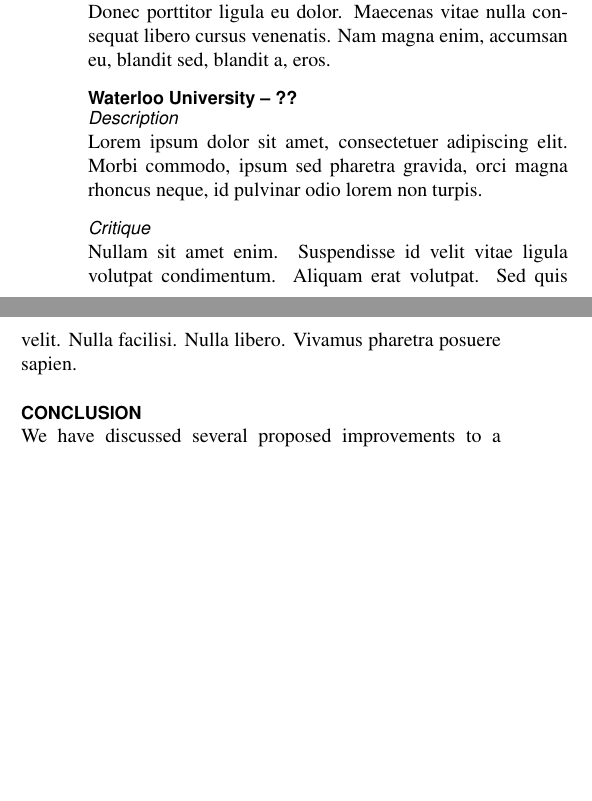
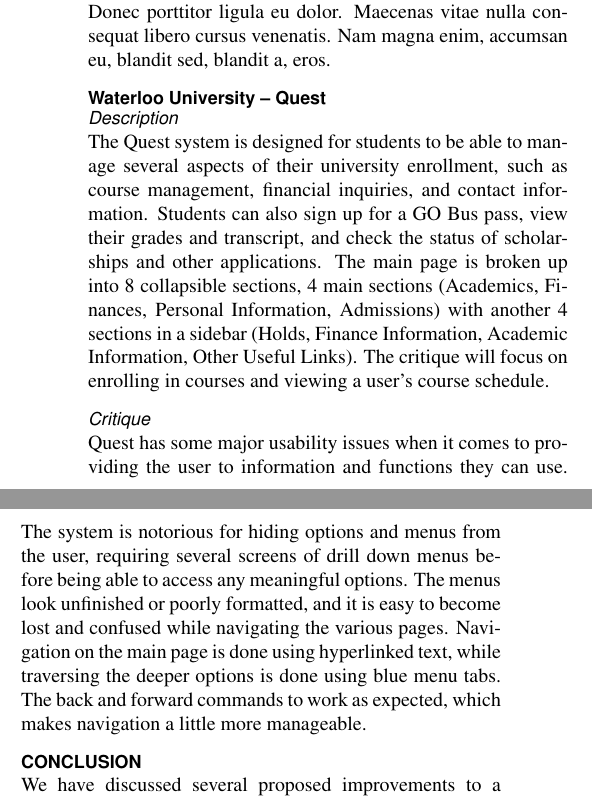
Before and after one commit to studouglas/CS4HC3-Mosaic-Redesign, a LaTeX document (Milestone_1/ProjectProposal.tex): two parts of the columns of page 3 of 6, joined at a grey line, cut so that both start at the same text, the shorter picture padded with empty space. Compiled offline with pdfLaTeX.

Commit message:
Update ProjectProposal.tex
Added Waterloo system (Quest), on to HTAs

```diff
--- a/Milestone_1/ProjectProposal.tex
+++ b/Milestone_1/ProjectProposal.tex
@@ -145,12 +145,12 @@
 Donec porttitor ligula eu dolor. Maecenas vitae nulla consequat libero cursus venenatis. Nam magna enim, accumsan eu, blandit sed, blandit a, eros.
 
 % =================== SubSection =================== %
-\subsection*{Waterloo University -- ??}
+\subsection*{Waterloo University -- Quest}
 \subsubsection*{Description}
-Lorem ipsum dolor sit amet, consectetuer adipiscing elit. Morbi commodo, ipsum sed pharetra gravida, orci magna rhoncus neque, id pulvinar odio lorem non turpis.
+The Quest system is designed for students to be able to manage several aspects of their university enrollment, such as course management, financial inquiries, and contact information. Students can also sign up for a GO Bus pass, view their grades and transcript, and check the status of scholarships and other applications. The main page is broken up into 8 collapsible sections, 4 main sections (Academics, Finances, Personal Information, Admissions) with another 4 sections in a sidebar (Holds, Finance Information, Academic Information, Other Useful Links). The critique will focus on enrolling in courses and viewing a user’s course schedule.
 
 \subsubsection*{Critique}
-Nullam sit amet enim. Suspendisse id velit vitae ligula volutpat condimentum. Aliquam erat volutpat. Sed quis velit. Nulla facilisi. Nulla libero. Vivamus pharetra posuere sapien.
+Quest has some major usability issues when it comes to providing the user to information and functions they can use. The system is notorious for hiding options and menus from the user, requiring several screens of drill down menus before being able to access any meaningful options. The menus look unfinished or poorly formatted, and it is easy to become lost and confused while navigating the various pages. Navigation on the main page is done using hyperlinked text, while traversing the deeper options is done using blue menu tabs. The back and forward commands to work as expected, which makes navigation a little more manageable.
 
 % =================== Section ===================
 \section*{Conclusion}
```
